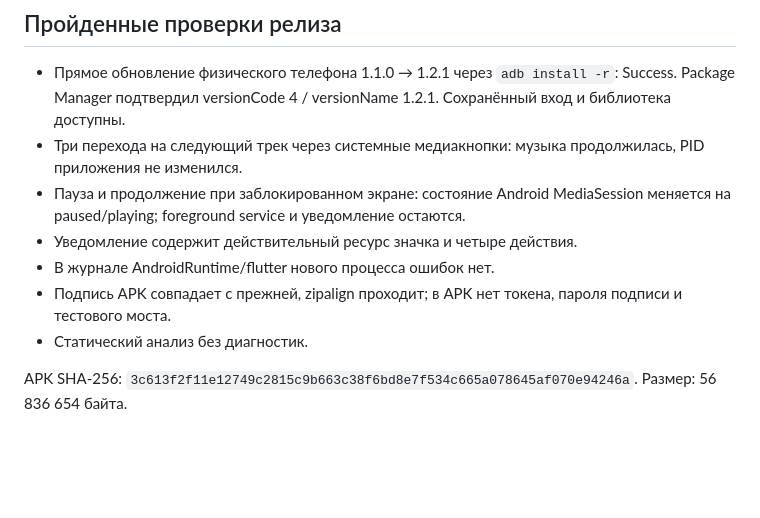
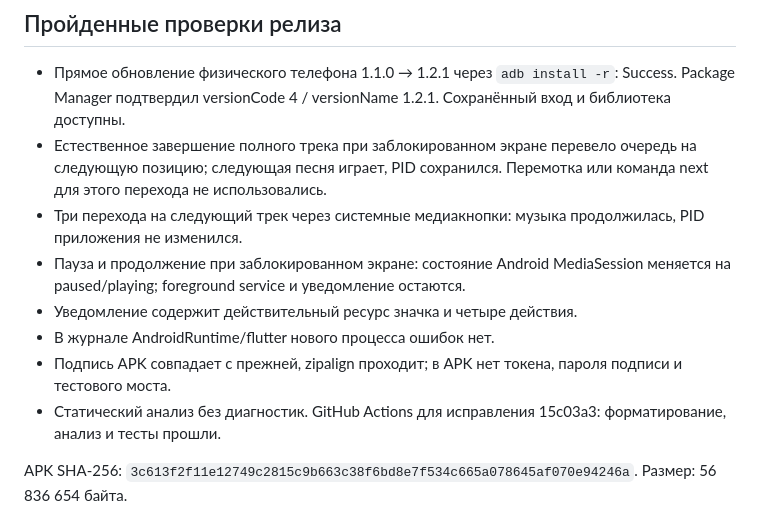
Before and after one commit to OskolkovOleg/moy-zvuk, a Markdown page: docs/verification.md, the part around the change. Rendered like a GitHub page; blank space fills up the shorter version.

Commit message:
docs: confirm natural auto-next on locked physical phone

```diff
--- a/docs/verification.md
+++ b/docs/verification.md
@@ -11,12 +11,13 @@
 ## Пройденные проверки релиза
 
 - Прямое обновление физического телефона 1.1.0 → 1.2.1 через `adb install -r`: Success. Package Manager подтвердил versionCode 4 / versionName 1.2.1. Сохранённый вход и библиотека доступны.
+- Естественное завершение полного трека при заблокированном экране перевело очередь на следующую позицию; следующая песня играет, PID сохранился. Перемотка или команда next для этого перехода не использовались.
 - Три перехода на следующий трек через системные медиакнопки: музыка продолжилась, PID приложения не изменился.
 - Пауза и продолжение при заблокированном экране: состояние Android MediaSession меняется на paused/playing; foreground service и уведомление остаются.
 - Уведомление содержит действительный ресурс значка и четыре действия.
 - В журнале AndroidRuntime/flutter нового процесса ошибок нет.
 - Подпись APK совпадает с прежней, zipalign проходит; в APK нет токена, пароля подписи и тестового моста.
-- Статический анализ без диагностик.
+- Статический анализ без диагностик. GitHub Actions для исправления 15c03a3: форматирование, анализ и тесты прошли.
 
 APK SHA-256: `3c613f2f11e12749c2815c9b663c38f6bd8e7f534c665a078645af070e94246a`. Размер: 56 836 654 байта.
 
```
